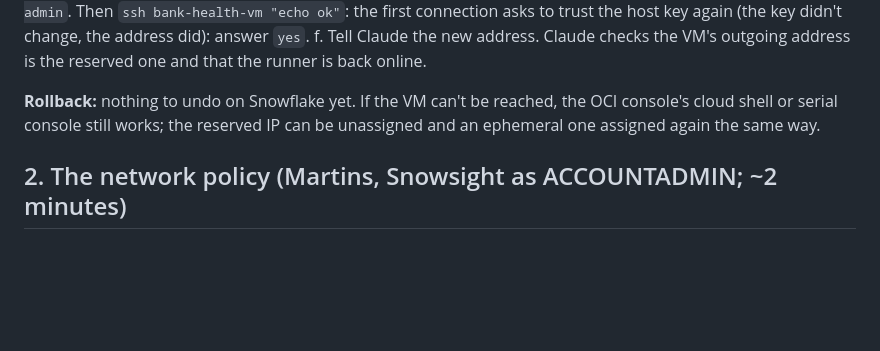
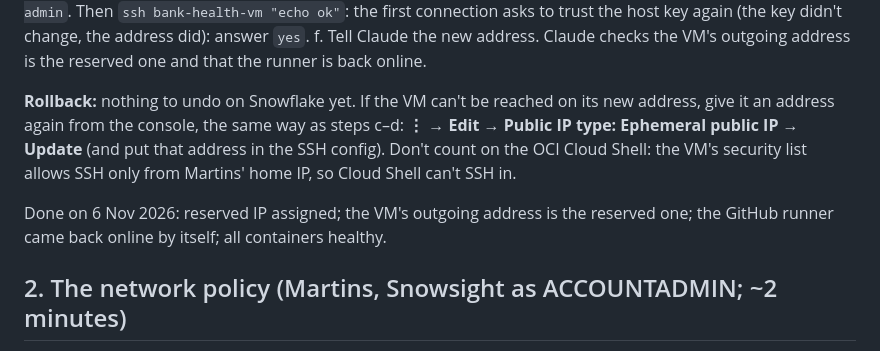
Before and after one commit to martinogie/bank-health-data-platform, a Markdown page: docs/runbooks/network_policy.md, the part around the change. Rendered like a GitHub page; blank space fills up the shorter version.

Commit message:
network_policy runbook: the real fallback is an ephemeral IP from the console (Cloud Shell can't SSH in); step 1 done

```diff
--- a/docs/runbooks/network_policy.md
+++ b/docs/runbooks/network_policy.md
@@ -29,9 +29,14 @@ e. **Your SSH config** (`C:\Users\marti\.ssh\config`): set `HostName` to the new
 f. Tell Claude the new address. Claude checks the VM's outgoing address is the reserved one and
    that the runner is back online.
 
-**Rollback:** nothing to undo on Snowflake yet. If the VM can't be reached, the OCI console's
-cloud shell or serial console still works; the reserved IP can be unassigned and an ephemeral one
-assigned again the same way.
+**Rollback:** nothing to undo on Snowflake yet. If the VM can't be reached on its new address, give
+it an address again from the console, the same way as steps c–d: **⋮ → Edit → Public IP type:
+Ephemeral public IP → Update** (and put that address in the SSH config). Don't count on the OCI
+Cloud Shell: the VM's security list allows SSH only from Martins' home IP, so Cloud Shell can't SSH
+in.
+
+Done on 6 Nov 2026: reserved IP assigned; the VM's outgoing address is the reserved one; the GitHub
+runner came back online by itself; all containers healthy.
 
 ## 2. The network policy (Martins, Snowsight as ACCOUNTADMIN; ~2 minutes)
 
```
